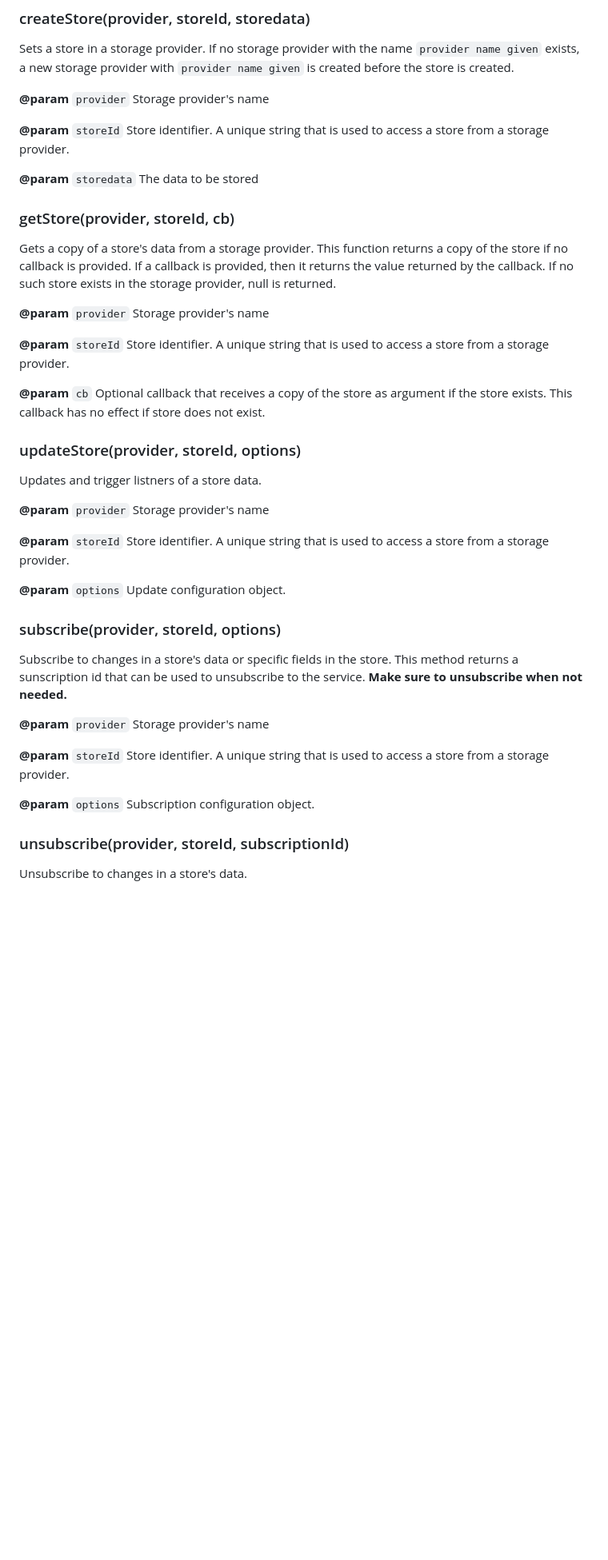
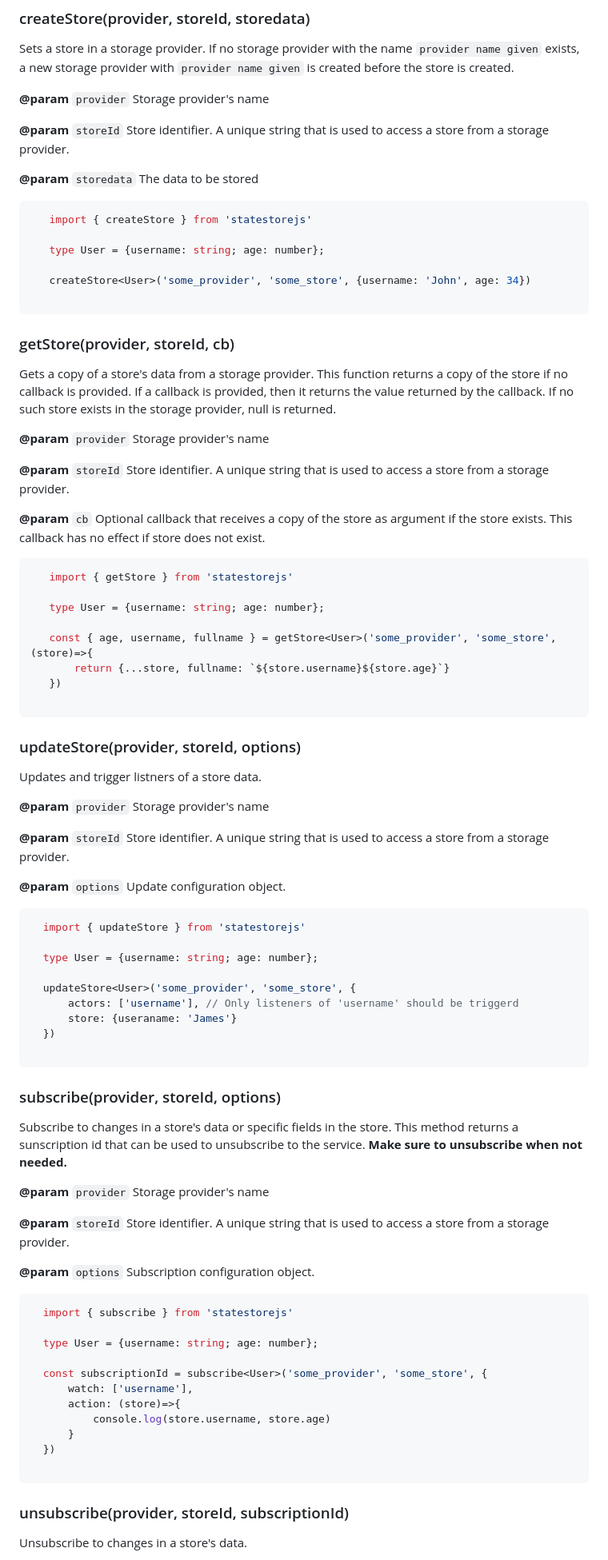
Before and after one commit to KBismark/statestore.js, a Markdown page: README.md, the part around one of its changes. Shown at 80% size. GitHub-like rendering; blank space fills up the shorter version.

Commit message:
Add documentation

````diff
--- a/README.md
+++ b/README.md
@@ -88,6 +88,15 @@ App(); // Start app
 
  **@param** `storedata` The data to be stored
 
+ ```ts
+    import { createStore } from 'statestorejs'
+
+    type User = {username: string; age: number};
+
+    createStore<User>('some_provider', 'some_store', {username: 'John', age: 34})
+
+```
+
 
 ### getStore(provider, storeId, cb)
  Gets a copy of a store's data from a storage provider. This function returns a copy of the store if no callback is provided.
@@ -99,6 +108,16 @@ If a callback is provided, then it returns the value returned by the callback. I
 
  **@param** `cb` Optional callback that receives a copy of the store as argument if the store exists. This callback has no effect if store does not exist.
 
+ ```ts
+    import { getStore } from 'statestorejs'
+
+    type User = {username: string; age: number};
+
+    const { age, username, fullname } = getStore<User>('some_provider', 'some_store', (store)=>{
+        return {...store, fullname: `${store.username}${store.age}`}
+    })
+
+```
 
 ### updateStore(provider, storeId, options)
  Updates and trigger listners of a store data.
@@ -108,6 +127,18 @@ If a callback is provided, then it returns the value returned by the callback. I
  **@param** `storeId` Store identifier. A unique string that is used to access a store from a storage provider.
 
  **@param** `options` Update configuration object.
+
+  ```ts
+    import { updateStore } from 'statestorejs'
+
+    type User = {username: string; age: number};
+
+    updateStore<User>('some_provider', 'some_store', {
+        actors: ['username'], // Only listeners of 'username' should be triggerd
+        store: {useraname: 'James'}
+    })
+
+```
 
 ### subscribe(provider, storeId, options)
 Subscribe to changes in a store's data or specific fields in the store. This method returns a sunscription id
@@ -119,6 +150,20 @@ that can be used to unsubscribe to the service. **Make sure to unsubscribe when
 
  **@param** `options` Subscription configuration object.
 
+  ```ts
+    import { subscribe } from 'statestorejs'
+
+    type User = {username: string; age: number};
+
+    const subscriptionId = subscribe<User>('some_provider', 'some_store', {
+        watch: ['username'],
+        action: (store)=>{
+            console.log(store.username, store.age)
+        }
+    })
+
+```
+
  ### unsubscribe(provider, storeId, subscriptionId)
  Unsubscribe to changes in a store's data.
 
````
Also changed, not shown: other parts of README.md (+20 -0 lines).
